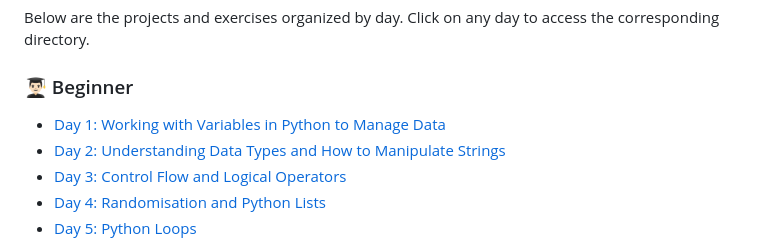
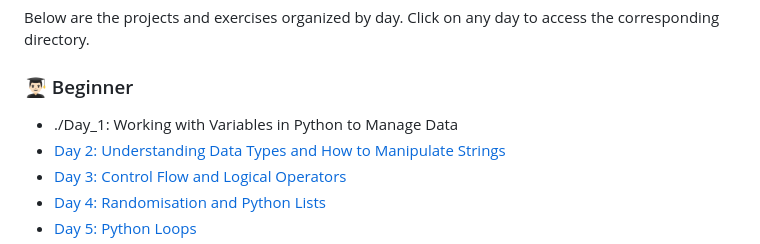
Before and after one commit to MiftahMJ/Python-Basic-to-Expert, a Markdown page: README.md, the part around the change. Rendered like a GitHub page.

```diff
--- a/README.md
+++ b/README.md
@@ -24,7 +24,7 @@ This repository contains all the projects and exercises from the "100 Days of Co
 Below are the projects and exercises organized by day. Click on any day to access the corresponding directory.
 
 ### 👨🏻‍🎓 Beginner
-- [Day 1: Working with Variables in Python to Manage Data](./Day_1)
+-  ./Day_1: Working with Variables in Python to Manage Data
 - [Day 2: Understanding Data Types and How to Manipulate Strings](./Day2)
 - [Day 3: Control Flow and Logical Operators](./Day3)
 - [Day 4: Randomisation and Python Lists](./Day4)
```
